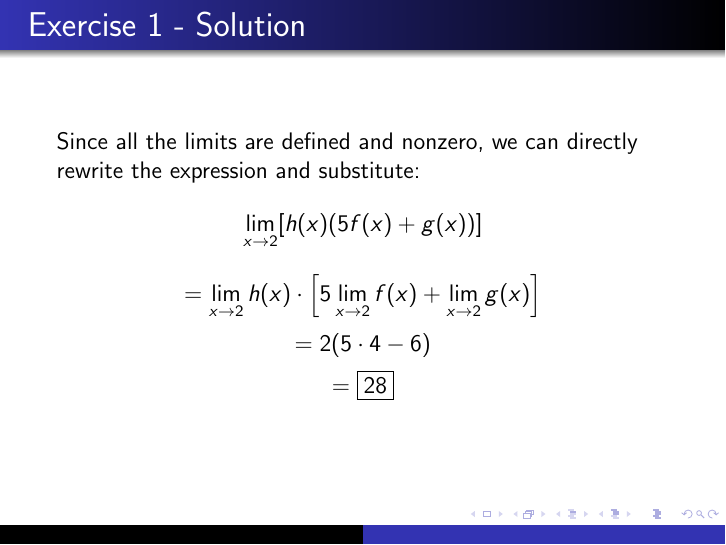
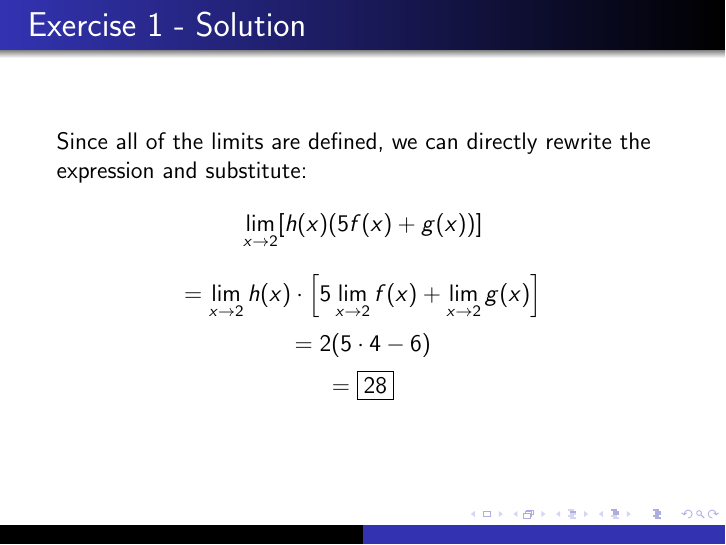
Before and after one commit to philosolog/Calculus-Resources, LaTeX slides (Bellwork/9/13/main.tex): page 4 of 6. Compiled offline with pdfLaTeX.

Commit message:
update main.pdf and main.tex

```diff
--- a/Bellwork/9/13/main.tex
+++ b/Bellwork/9/13/main.tex
@@ -105,7 +105,7 @@
 \end{frame}
 \begin{frame}
 	\frametitle{Exercise 1 - Solution}
-	Since all the limits are defined and nonzero, we can directly rewrite the expression and substitute:
+	Since all of the limits are defined, we can directly rewrite the expression and substitute:
 	\[\displaystyle\lim_{x\to2}[h(x)(5f(x)+g(x))]\]
 	\[= \displaystyle\lim_{x\to2}h(x)\cdot\left[5\displaystyle\lim_{x\to2}f(x)+\displaystyle\lim_{x\to2}g(x)\right]\]
 	\[= 2(5\cdot4 - 6)\]
```
Also changed, not shown: Bellwork/9/13/main.pdf.
